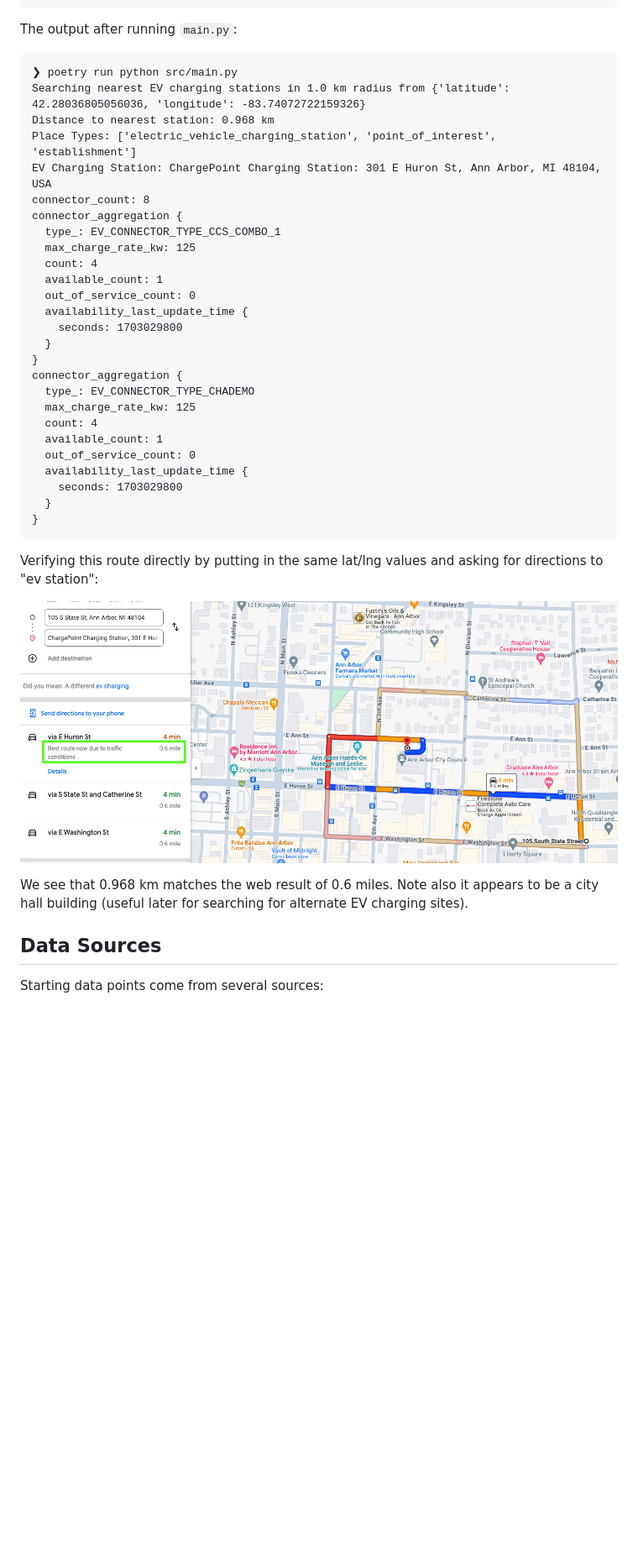
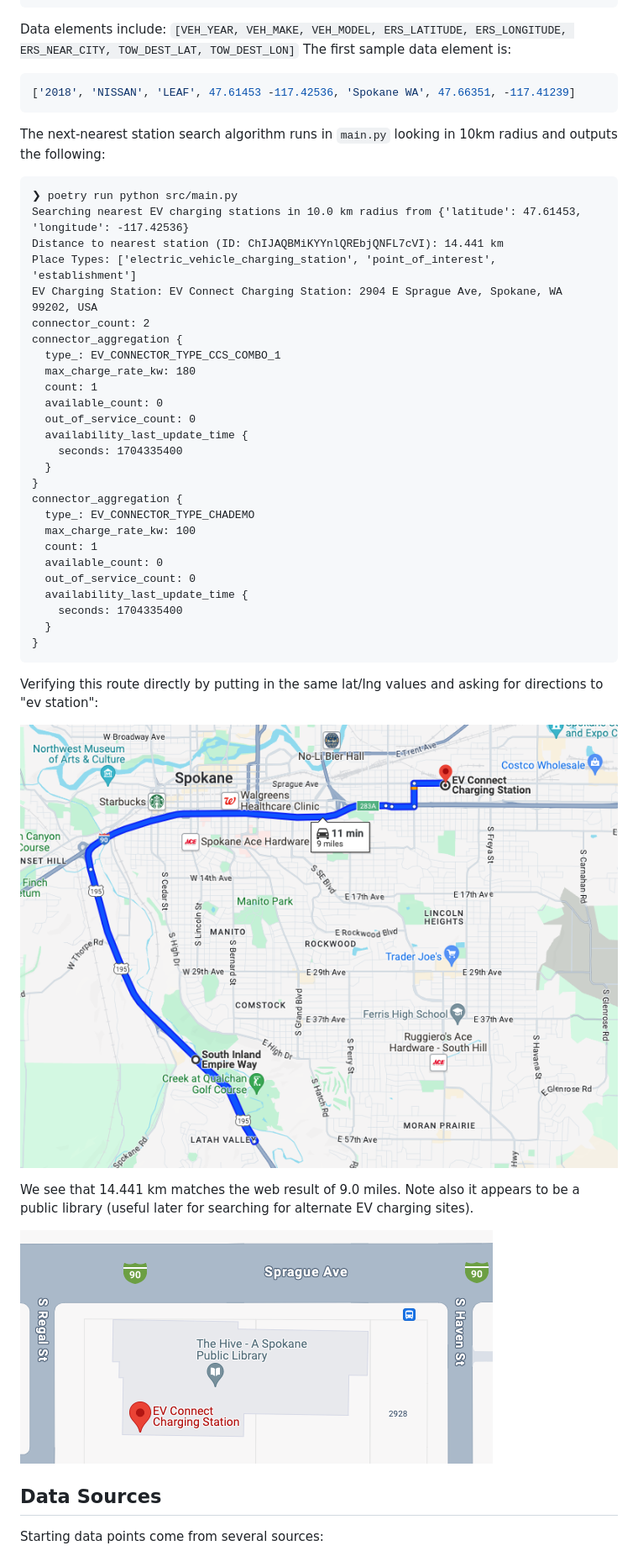
Before and after one commit to theRocket/evchargestation-optimizer, a Markdown page: README.md, the part around one of its changes. Shown at 84% size. Drawn GitHub-style; pictures changed too: assets/img/gmaps_route_SpokaneChargepoint.png (added), assets/img/gmaps_route_SpokaneOutofcharge.png (added); blank space fills up the shorter version.

Commit message:
run first real example, update README

````diff
--- a/README.md
+++ b/README.md
@@ -22,40 +22,48 @@ An example in `src/main.py` after loading lat/long values from a .csv file in Go
     distance = my_gmap_client.find_closest_station(radius, search_loc) # could accept default lat/lng from init
     print(f'Distance to nearest station: {str(distance/1000)} km')
 ```
-The output after running `main.py`:
+Data elements include: `[VEH_YEAR, VEH_MAKE, VEH_MODEL, ERS_LATITUDE, ERS_LONGITUDE, ERS_NEAR_CITY, TOW_DEST_LAT, TOW_DEST_LON]`
+The first sample data element is:
+```python
+['2018', 'NISSAN', 'LEAF', 47.61453	-117.42536, 'Spokane WA', 47.66351, -117.41239]
+```
+The next-nearest station search algorithm runs in `main.py` looking in 10km radius and outputs the following:
 ```
 ❯ poetry run python src/main.py
-Searching nearest EV charging stations in 1.0 km radius from {'latitude': 42.28036805056036, 'longitude': -83.74072722159326}
-Distance to nearest station: 0.968 km
+Searching nearest EV charging stations in 10.0 km radius from {'latitude': 47.61453, 'longitude': -117.42536}
+Distance to nearest station (ID: ChIJAQBMiKYYnlQREbjQNFL7cVI): 14.441 km
 Place Types: ['electric_vehicle_charging_station', 'point_of_interest', 'establishment']
-EV Charging Station: ChargePoint Charging Station: 301 E Huron St, Ann Arbor, MI 48104, USA
-connector_count: 8
+EV Charging Station: EV Connect Charging Station: 2904 E Sprague Ave, Spokane, WA 99202, USA
+connector_count: 2
 connector_aggregation {
   type_: EV_CONNECTOR_TYPE_CCS_COMBO_1
-  max_charge_rate_kw: 125
-  count: 4
-  available_count: 1
+  max_charge_rate_kw: 180
+  count: 1
+  available_count: 0
   out_of_service_count: 0
   availability_last_update_time {
-    seconds: 1703029800
+    seconds: 1704335400
   }
 }
 connector_aggregation {
   type_: EV_CONNECTOR_TYPE_CHADEMO
-  max_charge_rate_kw: 125
-  count: 4
-  available_count: 1
+  max_charge_rate_kw: 100
+  count: 1
+  available_count: 0
   out_of_service_count: 0
   availability_last_update_time {
-    seconds: 1703029800
+    seconds: 1704335400
   }
 }
 ```
+
 Verifying this route directly by putting in the same lat/lng values and asking for directions to "ev station":
 
-![Google Maps Ann Arbor](assets/img/gmaps_route_AnnArbor_toChargepoint.png)
+![Google Maps Spokane WA](assets/img/gmaps_route_SpokaneOutofcharge.png)
 
-We see that 0.968 km matches the web result of 0.6 miles. Note also it appears to be a city hall building (useful later for searching for alternate EV charging sites).
+We see that 14.441 km matches the web result of 9.0 miles. Note also it appears to be a public library (useful later for searching for alternate EV charging sites).
+
+![Google Maps Hive](assets/img/gmaps_route_SpokaneChargepoint.png)
 
 ## Data Sources
 Starting data points come from several sources:
````
Also changed, not shown: other parts of README.md (+2 -2 lines), 2 other files.
